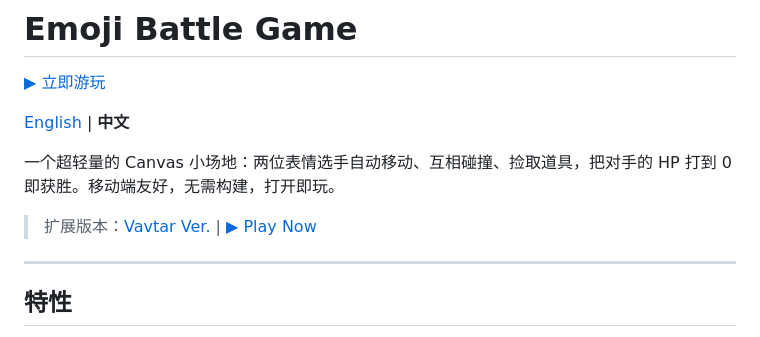
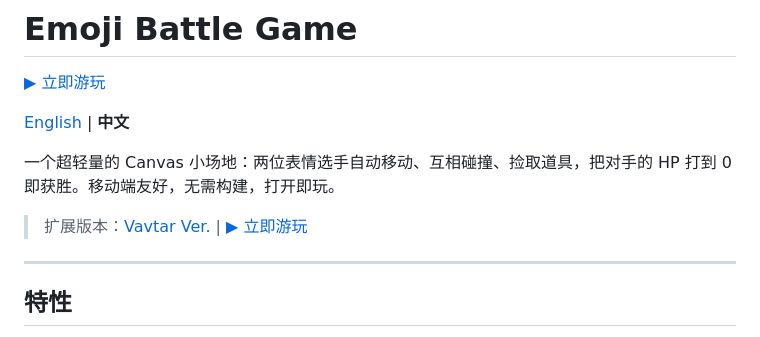
Before and after one commit to Childweii/Emoji-Battle-Game, a Markdown page: README.zh-CN.md, the part around the change. GitHub-like rendering.

```diff
--- a/README.zh-CN.md
+++ b/README.zh-CN.md
@@ -6,7 +6,7 @@
 
 一个超轻量的 Canvas 小场地：两位表情选手自动移动、互相碰撞、捡取道具，把对手的 HP 打到 0 即获胜。移动端友好，无需构建，打开即玩。
 
-> 扩展版本：[Vavtar Ver.](https://github.com/Childweii/Avatar-Battle-Game/) | [▶ Play Now](https://childweii.github.io/Avatar-Battle-Game/)
+> 扩展版本：[Vavtar Ver.](https://github.com/Childweii/Avatar-Battle-Game/) | [▶ 立即游玩](https://childweii.github.io/Avatar-Battle-Game/)
 
 ---
 
```
